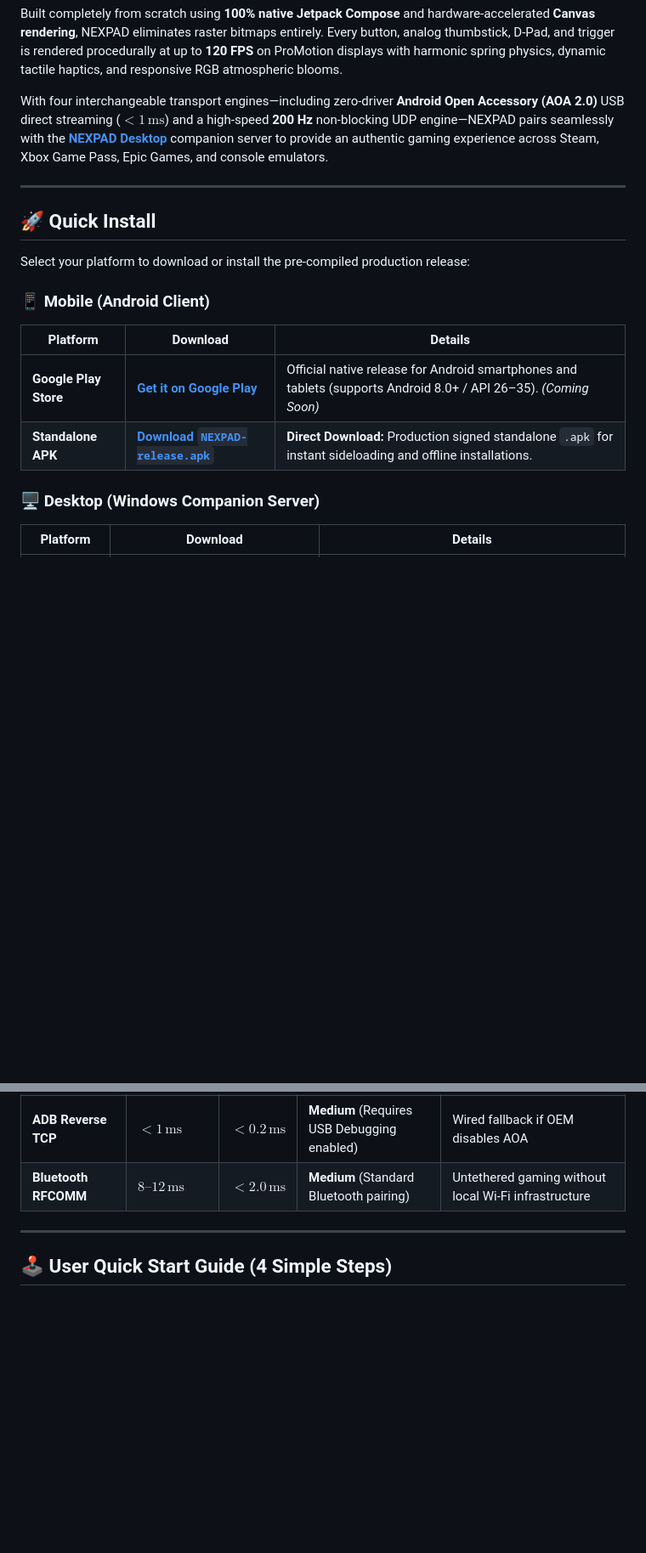
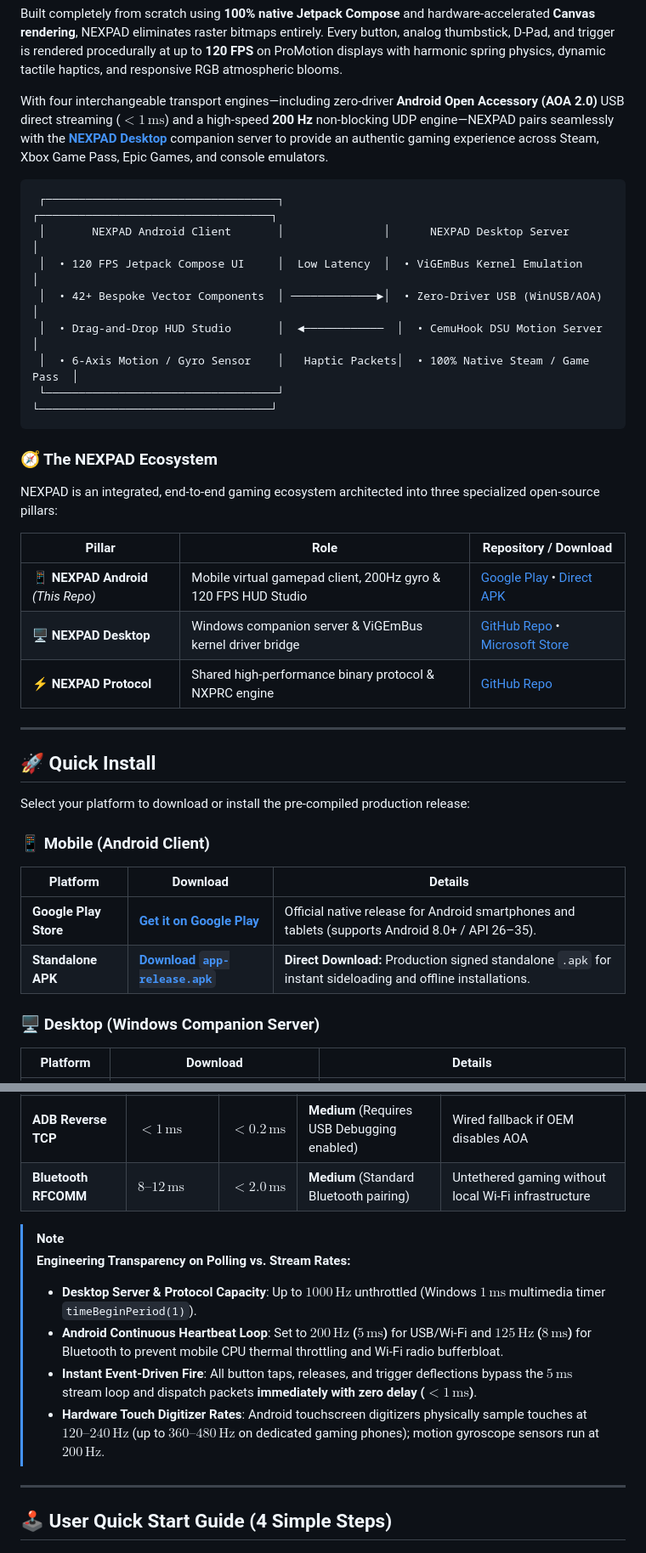
Before and after one commit to parmarsanket/NEXPAD, a Markdown page: README.md, 2 parts joined by grey strips. Shown at 85% size. Drawn GitHub-style; blank space fills up the shorter version.

Commit message:
docs: modernize README with master architecture diagram and ecosystem links

````diff
--- a/README.md
+++ b/README.md
@@ -60,6 +60,27 @@ Built completely from scratch using **100% native Jetpack Compose** and hardware
 
 With four interchangeable transport engines—including zero-driver **Android Open Accessory (AOA 2.0)** USB direct streaming ($< 1\,\text{ms}$) and a high-speed **200 Hz** non-blocking UDP engine—NEXPAD pairs seamlessly with the [**NEXPAD Desktop**](https://github.com/parmarsanket/NEXPAD-Desktop) companion server to provide an authentic gaming experience across Steam, Xbox Game Pass, Epic Games, and console emulators.
 
+```
+ ┌───────────────────────────────────┐               ┌───────────────────────────────────┐
+ │       NEXPAD Android Client       │               │      NEXPAD Desktop Server        │
+ │  • 120 FPS Jetpack Compose UI     │  Low Latency  │  • ViGEmBus Kernel Emulation      │
+ │  • 42+ Bespoke Vector Components  │ ─────────────►│  • Zero-Driver USB (WinUSB/AOA)   │
+ │  • Drag-and-Drop HUD Studio       │  ◄────────────  │  • CemuHook DSU Motion Server     │
+ │  • 6-Axis Motion / Gyro Sensor    │   Haptic Packets│  • 100% Native Steam / Game Pass  │
+ └───────────────────────────────────┘               └───────────────────────────────────┘
+```
+
+### 🧭 The NEXPAD Ecosystem
+
+NEXPAD is an integrated, end-to-end gaming ecosystem architected into three specialized open-source pillars:
+
+| Pillar | Role | Repository / Download |
+|---|---|---|
+| **📱 NEXPAD Android** *(This Repo)* | Mobile virtual gamepad client, 200Hz gyro & 120 FPS HUD Studio | [Google Play](https://play.google.com/store/apps/details?id=com.sanket.tools.nexpad) • [Direct APK](https://github.com/parmarsanket/NEXPAD/releases/tag/v1.0.0) |
+| **🖥️ NEXPAD Desktop** | Windows companion server & ViGEmBus kernel driver bridge | [GitHub Repo](https://github.com/parmarsanket/NEXPAD-Desktop) • [Microsoft Store](https://apps.microsoft.com/detail/9PL9KK50R4TC) |
+| **⚡ NEXPAD Protocol** | Shared high-performance binary protocol & NXPRC engine | [GitHub Repo](https://github.com/parmarsanket/NEXPAD-Protocol) |
+
+
 ---
 
 ## 🚀 Quick Install
@@ -70,8 +91,8 @@ Select your platform to download or install the pre-compiled production release:
 
 | Platform | Download | Details |
 |---|---|---|
-| **Google Play Store** | [**Get it on Google Play**](https://play.google.com/store/apps/details?id=com.sanket.tools.nexpad) | Official native release for Android smartphones and tablets (supports Android 8.0+ / API 26–35). *(Coming Soon)* |
-| **Standalone APK** | [**Download `NEXPAD-release.apk`**](https://github.com/parmarsanket/NEXPAD/releases/tag/v1.0.0) | **Direct Download:** Production signed standalone `.apk` for instant sideloading and offline installations. |
+| **Google Play Store** | [**Get it on Google Play**](https://play.google.com/store/apps/details?id=com.sanket.tools.nexpad) | Official native release for Android smartphones and tablets (supports Android 8.0+ / API 26–35). |
+| **Standalone APK** | [**Download `app-release.apk`**](https://github.com/parmarsanket/NEXPAD/releases/tag/v1.0.0) | **Direct Download:** Production signed standalone `.apk` for instant sideloading and offline installations. |
 
 ### 🖥️ Desktop (Windows Companion Server)
 
@@ -156,6 +177,14 @@ NEXPAD features an asynchronous, non-blocking I/O pipeline supporting four high-
 | **Wi-Fi (UDP 200 Hz)** | **$1.2\text{--}2.5\,\text{ms}$** | $< 0.8\,\text{ms}$ | **Low** (Same local Wi-Fi / Hotspot) | Couch gaming, racing titles, wireless freedom |
 | **ADB Reverse TCP** | **$< 1\,\text{ms}$** | $< 0.2\,\text{ms}$ | **Medium** (Requires USB Debugging enabled) | Wired fallback if OEM disables AOA |
 | **Bluetooth RFCOMM** | **$8\text{--}12\,\text{ms}$** | $< 2.0\,\text{ms}$ | **Medium** (Standard Bluetooth pairing) | Untethered gaming without local Wi-Fi infrastructure |
+
+> [!NOTE]
+> **Engineering Transparency on Polling vs. Stream Rates:**
+> - **Desktop Server & Protocol Capacity**: Up to **$1000\,\text{Hz}$** unthrottled (Windows $1\,\text{ms}$ multimedia timer `timeBeginPeriod(1)`).
+> - **Android Continuous Heartbeat Loop**: Set to **$200\,\text{Hz}$ ($5\,\text{ms}$)** for USB/Wi-Fi and **$125\,\text{Hz}$ ($8\,\text{ms}$)** for Bluetooth to prevent mobile CPU thermal throttling and Wi-Fi radio bufferbloat.
+> - **Instant Event-Driven Fire**: All button taps, releases, and trigger deflections bypass the $5\,\text{ms}$ stream loop and dispatch packets **immediately with zero delay ($<1\,\text{ms}$)**.
+> - **Hardware Touch Digitizer Rates**: Android touchscreen digitizers physically sample touches at **$120\text{–}240\,\text{Hz}$** (up to $360\text{–}480\,\text{Hz}$ on dedicated gaming phones); motion gyroscope sensors run at **$200\,\text{Hz}$**.
+
 
 ---
 
````
Also changed, not shown: other parts of README.md (+3 -3 lines).
